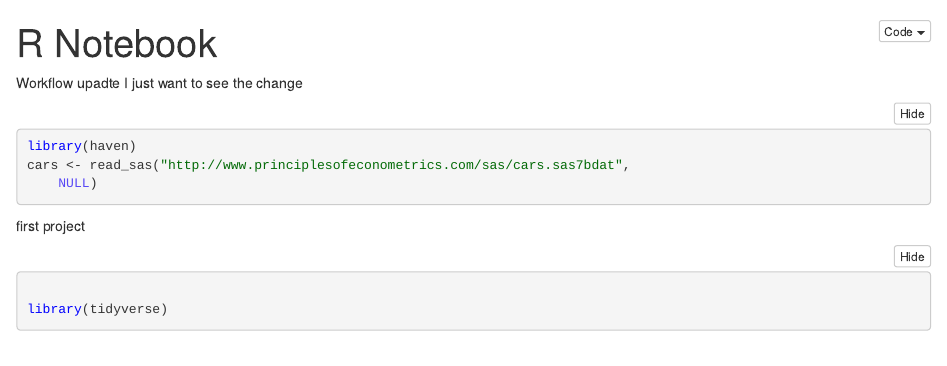
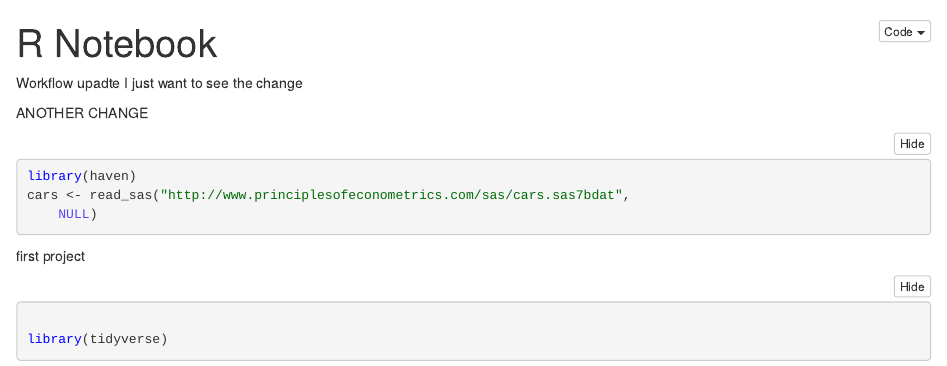
Before and after one commit to bd-akshay-gaikwad/R_Notebook_Akshay, an R Markdown document (akshay_notebook.Rmd): the page in a window 1100 px wide, from its top. The pictures show the output file akshay_notebook.nb.html that the author committed with the source, opened offline.

Commit message:
another update

````diff
--- a/akshay_notebook.Rmd
+++ b/akshay_notebook.Rmd
@@ -5,7 +5,7 @@ output: html_notebook
 Workflow upadte
 I just want to see the change
 
-
+ANOTHER CHANGE
 ```{r}
 library(haven)
 cars <- read_sas("http://www.principlesofeconometrics.com/sas/cars.sas7bdat",
````
Also changed, not shown: akshay_notebook.nb.html.
